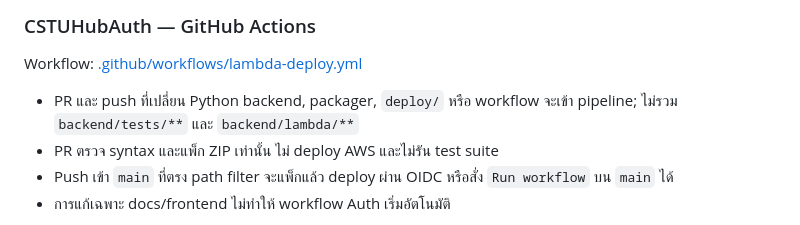
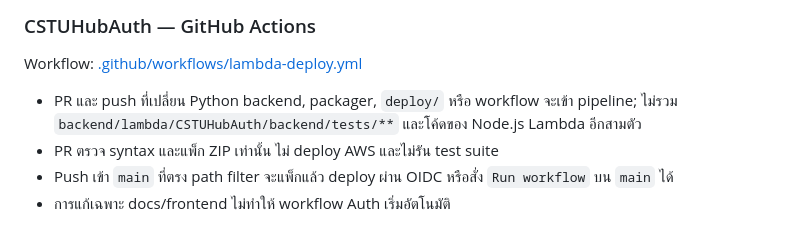
Before and after one commit to Micosz/Cs361-Group1-Project7, a Markdown page: docs/deployment/v4-deployment.md, the part around the change. Drawn GitHub-style.

Commit message:
Document packaging checks and existing test failures

```diff
--- a/docs/deployment/v4-deployment.md
+++ b/docs/deployment/v4-deployment.md
@@ -136,7 +136,7 @@ Direct upload ส่งไฟล์เข้า staging ด้วย presigned P
 
 Workflow: [.github/workflows/lambda-deploy.yml](../../.github/workflows/lambda-deploy.yml)
 
-- PR และ push ที่เปลี่ยน Python backend, packager, `deploy/` หรือ workflow จะเข้า pipeline; ไม่รวม `backend/tests/**` และ `backend/lambda/**`
+- PR และ push ที่เปลี่ยน Python backend, packager, `deploy/` หรือ workflow จะเข้า pipeline; ไม่รวม `backend/lambda/CSTUHubAuth/backend/tests/**` และโค้ดของ Node.js Lambda อีกสามตัว
 - PR ตรวจ syntax และแพ็ก ZIP เท่านั้น ไม่ deploy AWS และไม่รัน test suite
 - Push เข้า `main` ที่ตรง path filter จะแพ็กแล้ว deploy ผ่าน OIDC หรือสั่ง `Run workflow` บน `main` ได้
 - การแก้เฉพาะ docs/frontend ไม่ทำให้ workflow Auth เริ่มอัตโนมัติ
```
Also changed, not shown: 1 other file.
